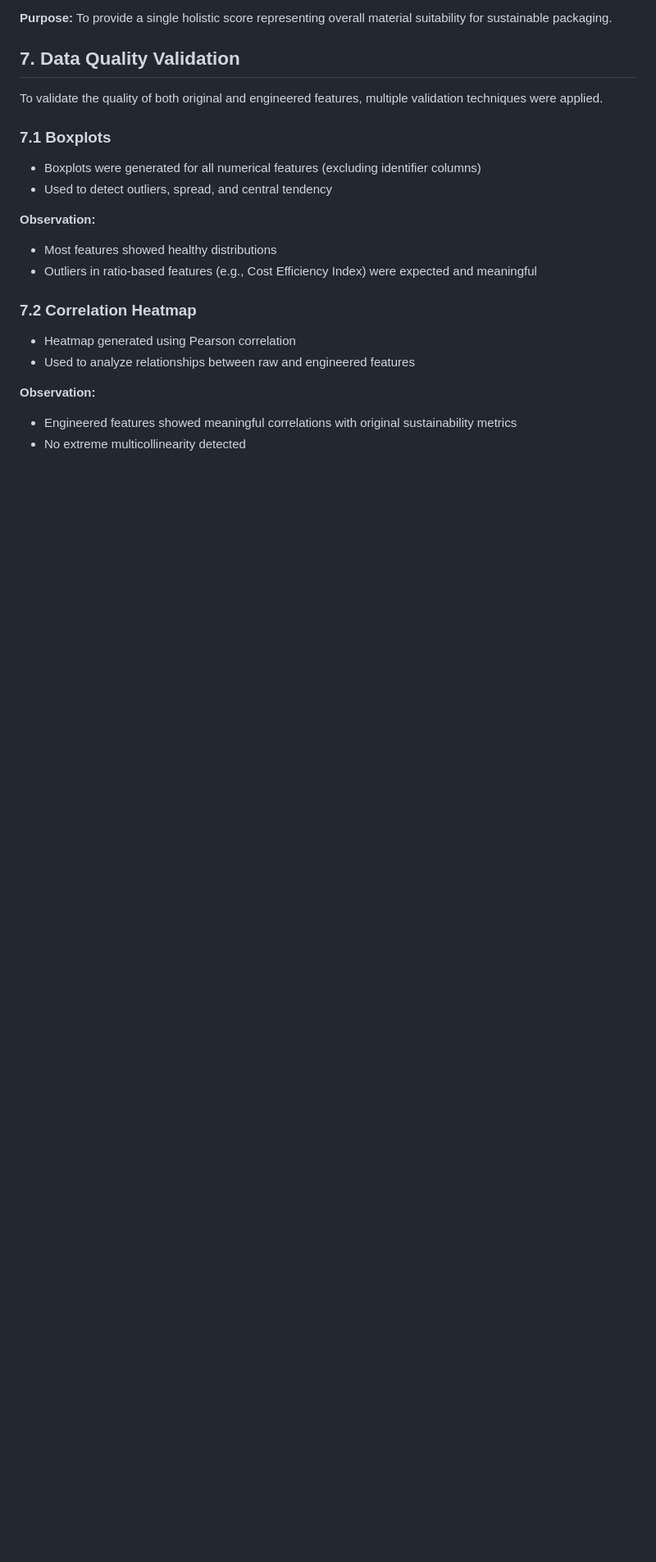
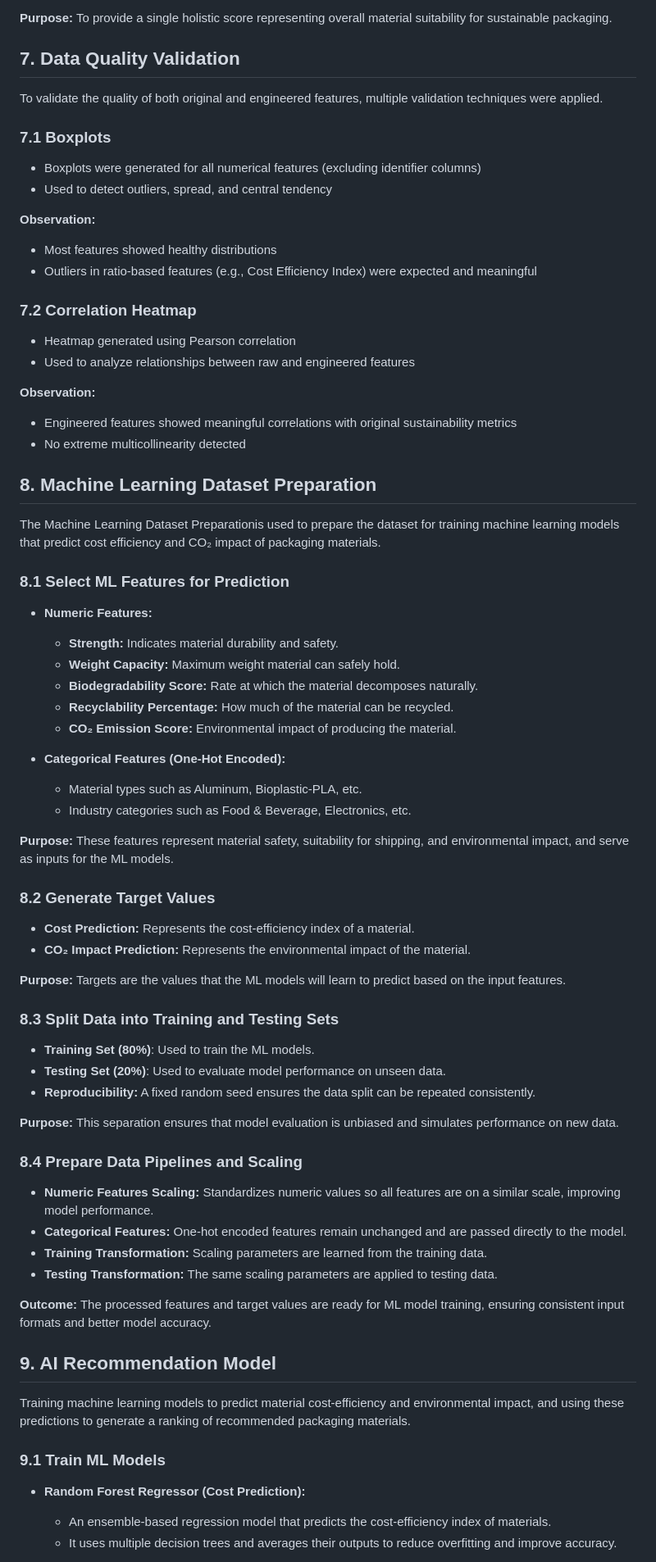
Before and after one commit to mounikag17735-ux/packing-recommendation-system, a Markdown page: scripts/Documentation.md, the part around the change printed below. Shown: that part at 82% size. GitHub-like rendering; blank space fills up the shorter version.

Commit message:
updated documentation

```diff
--- a/scripts/Documentation.md
+++ b/scripts/Documentation.md
@@ -95,3 +95,52 @@ To validate the quality of both original and engineered features, multiple valid
 **Observation:**
 - Engineered features showed meaningful correlations with original sustainability metrics
 - No extreme multicollinearity detected
+
+## 8. Machine Learning Dataset Preparation
+
+The Machine Learning Dataset Preparationis used to prepare the dataset for training machine learning models that predict cost efficiency and CO₂ impact of packaging materials.
+
+### 8.1 Select ML Features for Prediction
+- **Numeric Features:**
+  - **Strength:** Indicates material durability and safety.
+  - **Weight Capacity:** Maximum weight material can safely hold.
+  - **Biodegradability Score:** Rate at which the material decomposes naturally.
+  - **Recyclability Percentage:** How much of the material can be recycled.
+  - **CO₂ Emission Score:** Environmental impact of producing the material.
+
+- **Categorical Features (One-Hot Encoded):**
+  - Material types such as Aluminum, Bioplastic-PLA, etc.
+  - Industry categories such as Food & Beverage, Electronics, etc.
+
+**Purpose:** These features represent material safety, suitability for shipping, and environmental impact, and serve as inputs for the ML models.
+
+### 8.2 Generate Target Values
+- **Cost Prediction:** Represents the cost-efficiency index of a material.
+- **CO₂ Impact Prediction:** Represents the environmental impact of the material.
+
+**Purpose:** Targets are the values that the ML models will learn to predict based on the input features.
+
+### 8.3 Split Data into Training and Testing Sets
+- **Training Set (80%)**: Used to train the ML models.
+- **Testing Set (20%)**: Used to evaluate model performance on unseen data.
+- **Reproducibility:** A fixed random seed ensures the data split can be repeated consistently.
+
+**Purpose:** This separation ensures that model evaluation is unbiased and simulates performance on new data.
+
+### 8.4 Prepare Data Pipelines and Scaling
+- **Numeric Features Scaling:** Standardizes numeric values so all features are on a similar scale, improving model performance.
+- **Categorical Features:** One-hot encoded features remain unchanged and are passed directly to the model.
+- **Training Transformation:** Scaling parameters are learned from the training data.
+- **Testing Transformation:** The same scaling parameters are applied to testing data.
+
+**Outcome:** The processed features and target values are ready for ML model training, ensuring consistent input formats and better model accuracy.
+
+## 9. AI Recommendation Model
+
+ Training machine learning models to predict material cost-efficiency and environmental impact, and using these predictions to generate a ranking of recommended packaging materials.
+
+### 9.1 Train ML Models
+- **Random Forest Regressor (Cost Prediction):**
+  - An ensemble-based regression model that predicts the cost-efficiency index of materials.
+  - It uses multiple decision trees and averages their outputs to reduce overfitting and improve accuracy.
+
```
Also changed, not shown: other parts of scripts/Documentation.md (+20 -0 lines).
